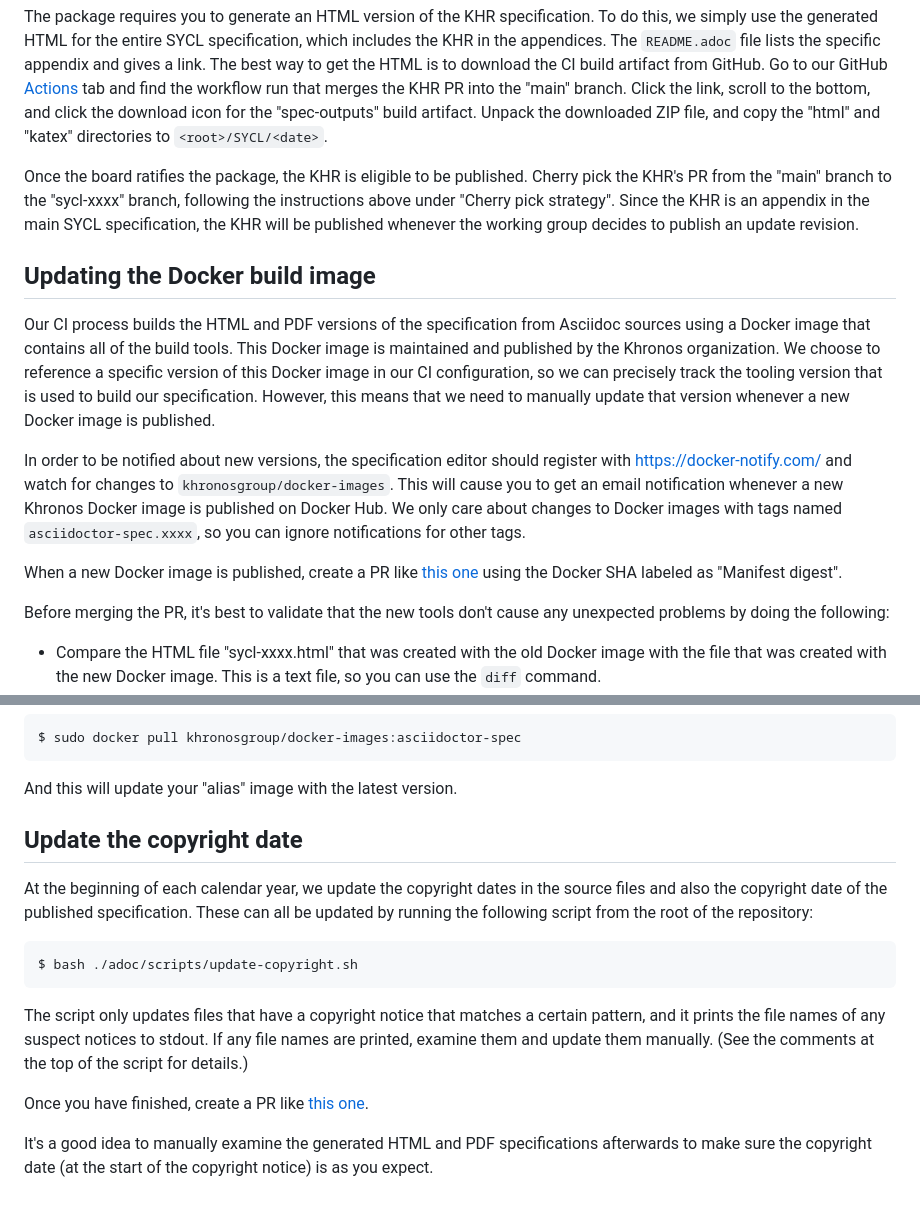
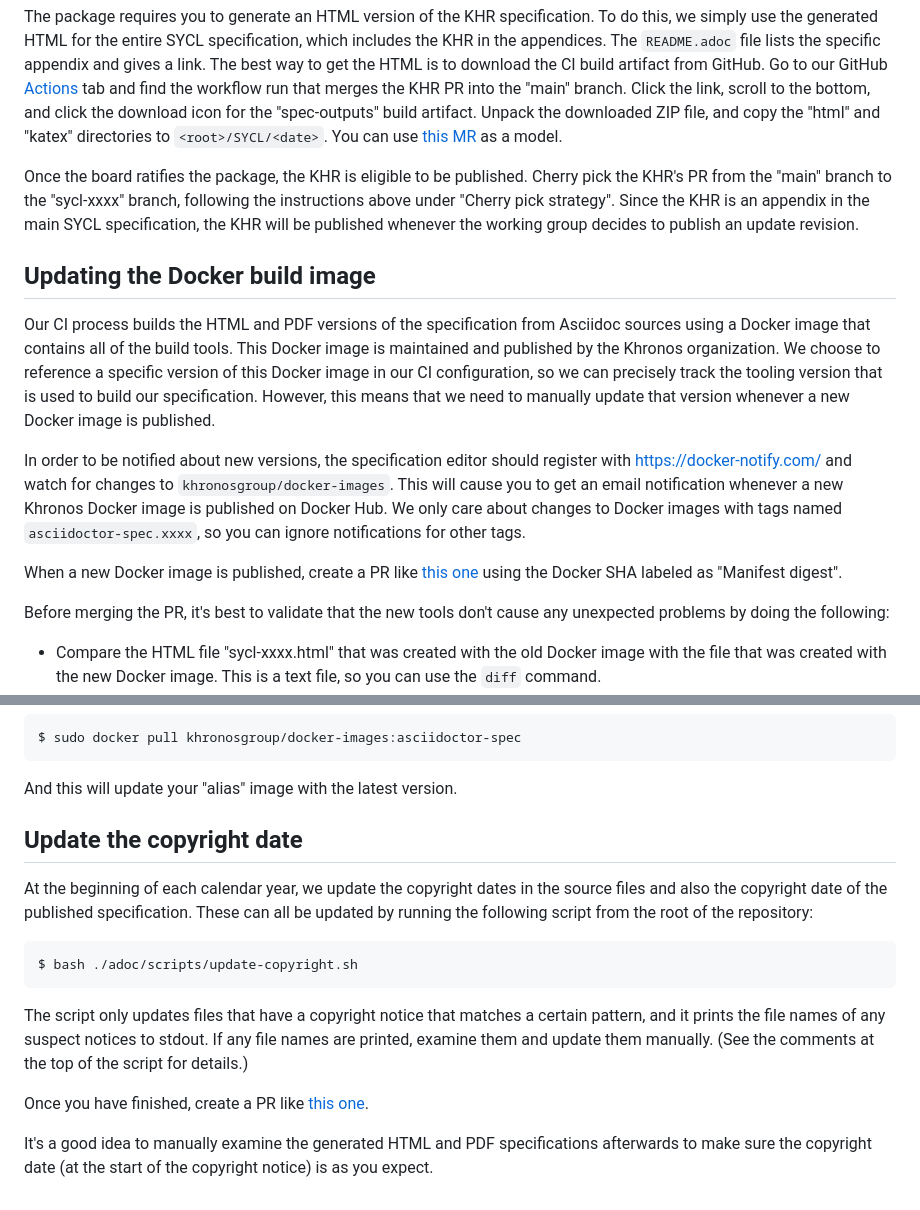
Before and after one commit to KhronosGroup/SYCL-Docs, a Markdown page: README_PROCESS.md, 2 parts joined by grey strips. Rendered like a GitHub page.

```diff
--- a/README_PROCESS.md
+++ b/README_PROCESS.md
@@ -255,6 +255,7 @@ Click the link, scroll to the bottom, and click the download icon for the
 "spec-outputs" build artifact.
 Unpack the downloaded ZIP file, and copy the "html" and "katex" directories to
 `<root>/SYCL/<date>`.
+You can use [this MR][7] as a model.
 
 Once the board ratifies the package, the KHR is eligible to be published.
 Cherry pick the KHR's PR from the "main" branch to the "sycl-xxxx" branch,
@@ -282,7 +285,7 @@ image is published on Docker Hub.
 We only care about changes to Docker images with tags named
 `asciidoctor-spec.xxxx`, so you can ignore notifications for other tags.
 
-When a new Docker image is published, create a PR like [this one][7] using the
+When a new Docker image is published, create a PR like [this one][8] using the
 Docker SHA labeled as "Manifest digest".
 
 Before merging the PR, it's best to validate that the new tools don't cause any
@@ -334,7 +337,7 @@ certain pattern, and it prints the file names of any suspect notices to stdout.
 If any file names are printed, examine them and update them manually.
 (See the comments at the top of the script for details.)
 
-Once you have finished, create a PR like [this one][8].
+Once you have finished, create a PR like [this one][9].
 
 It's a good idea to manually examine the generated HTML and PDF specifications
 afterwards to make sure the copyright date (at the start of the copyright
```
Also changed, not shown: other parts of README_PROCESS.md (+4 -2 lines).
